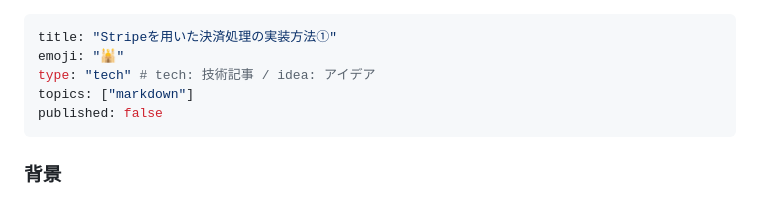
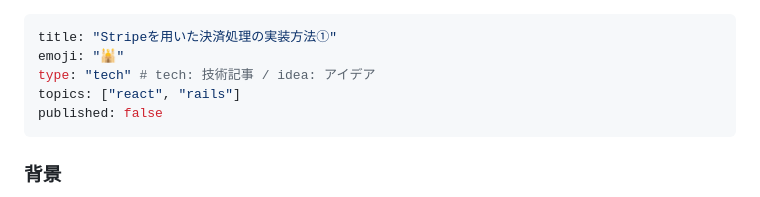
Before and after one commit to Onepiece2424/shampoo_ec_site, a Markdown page: articles/6fa194f2c463b8.md, the part around the change. GitHub-like rendering.

Commit message:
タグづけ

```diff
--- a/articles/6fa194f2c463b8.md
+++ b/articles/6fa194f2c463b8.md
@@ -2,7 +2,7 @@
 title: "Stripeを用いた決済処理の実装方法①"
 emoji: "🕌"
 type: "tech" # tech: 技術記事 / idea: アイデア
-topics: ["markdown"]
+topics: ["react", "rails"]
 published: false
 ---
 ### 背景
```
